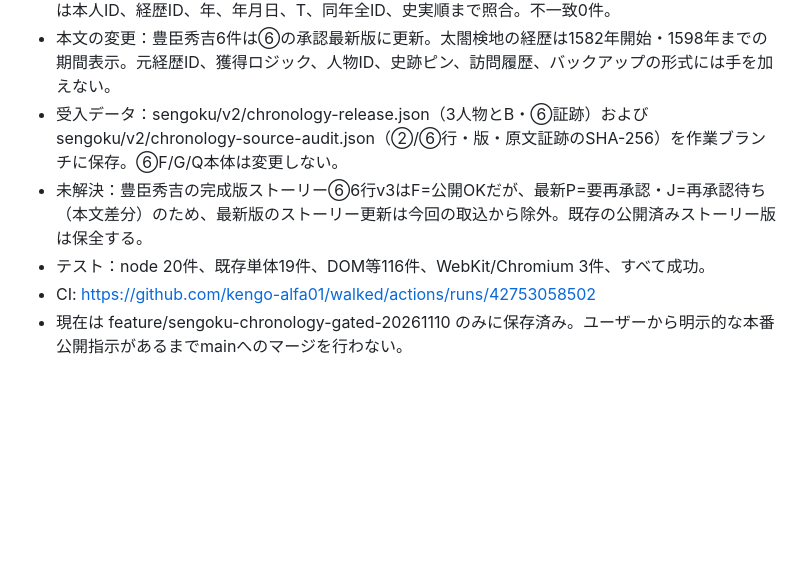
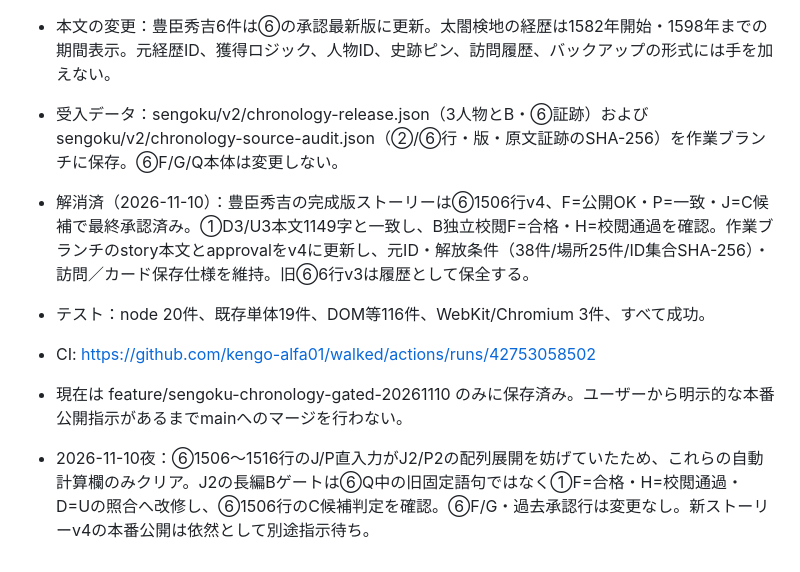
Before and after one commit to kengo-alfa01/walked, a Markdown page: docs/sengoku-chronology-v1-c-handoff.md, the part around the change. Drawn GitHub-style; blank space fills up the shorter version.

Commit message:
docs: record Hideyoshi v4 final approval and restoration of Sheets J/P gates

```diff
--- a/docs/sengoku-chronology-v1-c-handoff.md
+++ b/docs/sengoku-chronology-v1-c-handoff.md
@@ -107,7 +107,9 @@ Cの受入ゲートは⑥最新版のF=公開OK、P=一致、J=C候補（別途
 - ⑥照合：全108件の最新版F=公開OK、J=C候補、P=一致、本文D=②最新Dを確認。同年55件のQは本人ID、経歴ID、年、年月日、T、同年全ID、史実順まで照合。不一致0件。
 - 本文の変更：豊臣秀吉6件は⑥の承認最新版に更新。太閤検地の経歴は1582年開始・1598年までの期間表示。元経歴ID、獲得ロジック、人物ID、史跡ピン、訪問履歴、バックアップの形式には手を加えない。
 - 受入データ：sengoku/v2/chronology-release.json（3人物とB・⑥証跡）および sengoku/v2/chronology-source-audit.json（②/⑥行・版・原文証跡のSHA-256）を作業ブランチに保存。⑥F/G/Q本体は変更しない。
-- 未解決：豊臣秀吉の完成版ストーリー⑥6行v3はF=公開OKだが、最新P=要再承認・J=再承認待ち（本文差分）のため、最新版のストーリー更新は今回の取込から除外。既存の公開済みストーリー版は保全する。
+- 解消済（2026-11-10）：豊臣秀吉の完成版ストーリーは⑥1506行v4、F=公開OK・P=一致・J=C候補で最終承認済み。①D3/U3本文1149字と一致し、B独立校閲F=合格・H=校閲通過を確認。作業ブランチのstory本文とapprovalをv4に更新し、元ID・解放条件（38件/場所25件/ID集合SHA-256）・訪問／カード保存仕様を維持。旧⑥6行v3は履歴として保全する。
 - テスト：node 20件、既存単体19件、DOM等116件、WebKit/Chromium 3件、すべて成功。
 - CI: https://github.com/kengo-alfa01/walked/actions/runs/42753058502
 - 現在は feature/sengoku-chronology-gated-20261110 のみに保存済み。ユーザーから明示的な本番公開指示があるまでmainへのマージを行わない。
+
+- 2026-11-10夜：⑥1506～1516行のJ/P直入力がJ2/P2の配列展開を妨げていたため、これらの自動計算欄のみクリア。J2の長編Bゲートは⑥Q中の旧固定語句ではなく①F=合格・H=校閲通過・D=Uの照合へ改修し、⑥1506行のC候補判定を確認。⑥F/G・過去承認行は変更なし。新ストーリーv4の本番公開は依然として別途指示待ち。
```
